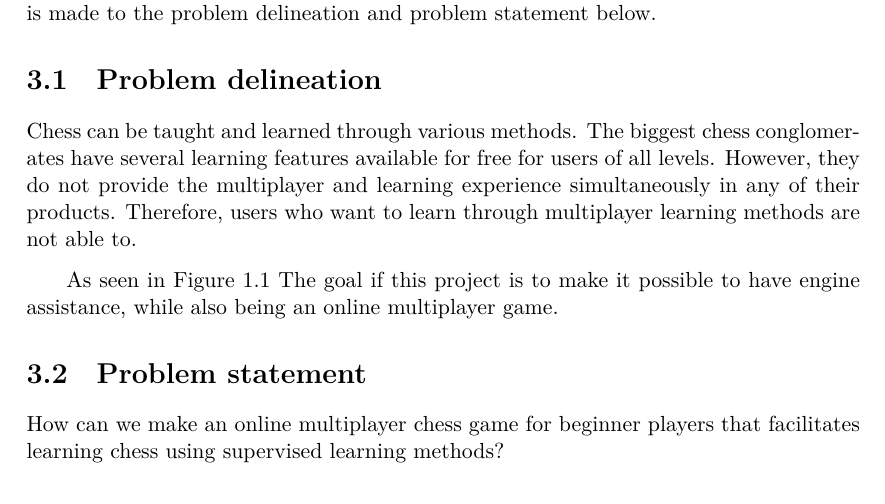
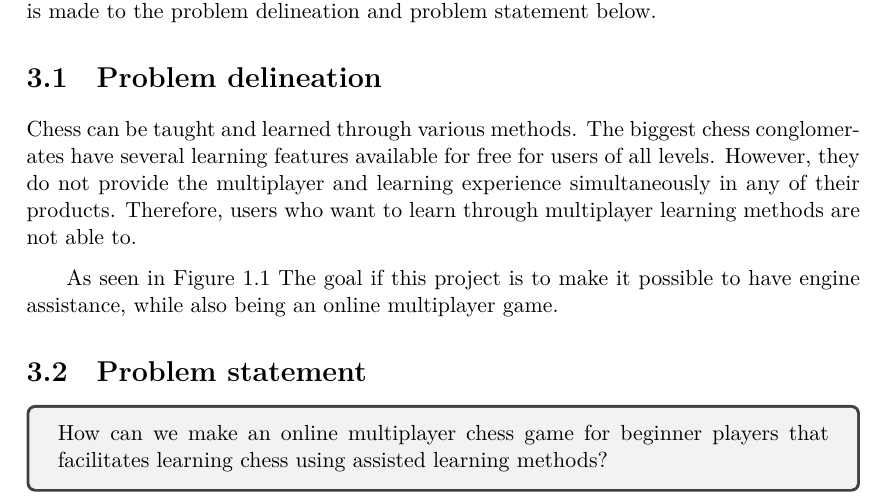
Before and after one commit to audio-engineer/aau-p2-article, a LaTeX thesis (src/main.tex, which reads src/problem-statement/problem-statement.tex): part of page 22 of 55, cut so that both start at the same text. Compiled offline with XeLaTeX.

Commit message:
Resolve #114. Added a box around the problem statement and drafted an edit to the problem statement.

```diff
--- a/src/main.tex
+++ b/src/main.tex
@@ -16,6 +16,7 @@
 \usepackage{colortbl}
 \usepackage{float}
 \usepackage{booktabs}
+\usepackage{tcolorbox}
 \usepackage{aaufrontmatter}
 
 % textidote: ignore begin
--- a/src/problem-statement/problem-statement.tex
+++ b/src/problem-statement/problem-statement.tex
@@ -21,5 +21,9 @@ assistance, while also being an online multiplayer game.
 \section{Problem statement}\label{sec:problem-statement}
 % textidote: ignore end
 
-How can we make an online multiplayer chess game for beginner players that facilitates learning chess using supervised
-learning methods?
+% textidote: ignore begin
+\begin{tcolorbox}
+    How can we make an online multiplayer chess game for beginner players that facilitates learning chess using
+    assisted learning methods?
+\end{tcolorbox}
+% textidote: ignore end
```
